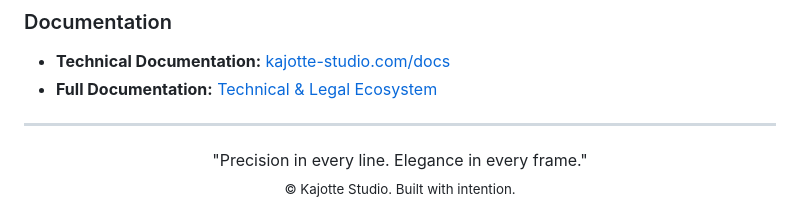
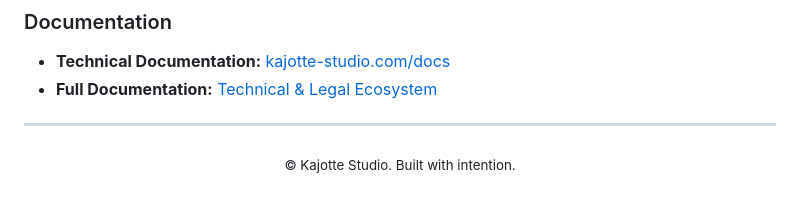
Before and after one commit to Kajotte-studio/Kajotte-studio.github.io, a Markdown page: README.md, the part around the change. Drawn GitHub-style.

```diff
--- a/README.md
+++ b/README.md
@@ -73,6 +73,5 @@ If you encounter technical challenges or wish to suggest an enhancement to our s
 ---
 
 <div align="center">
-  "Precision in every line. Elegance in every frame."<br>
   <sub>© Kajotte Studio. Built with intention.</sub>
 </div>
```
